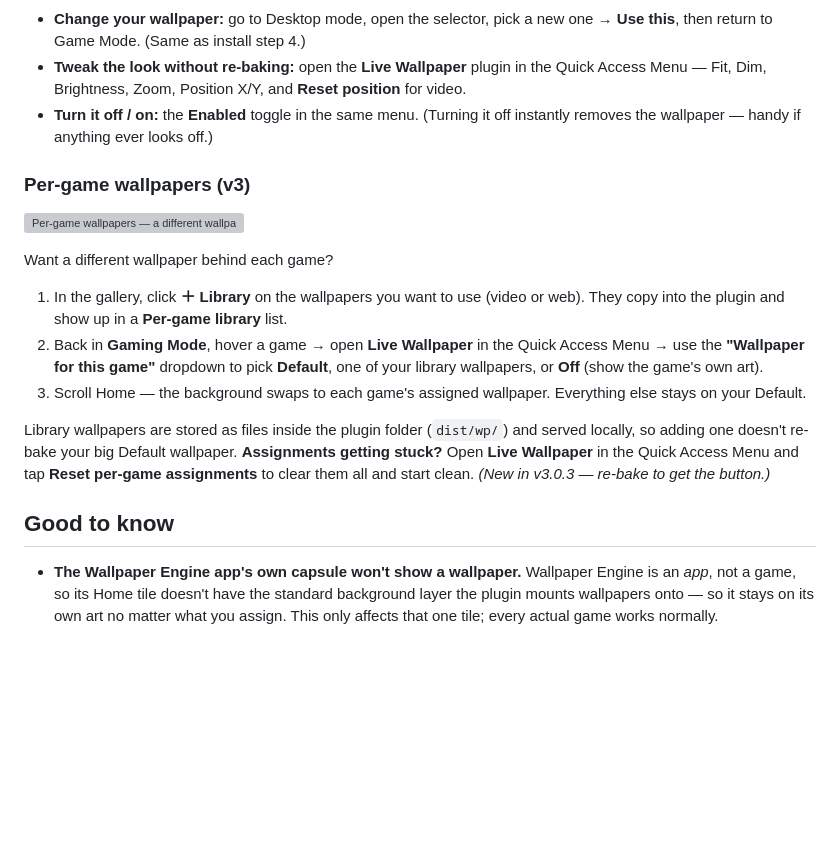
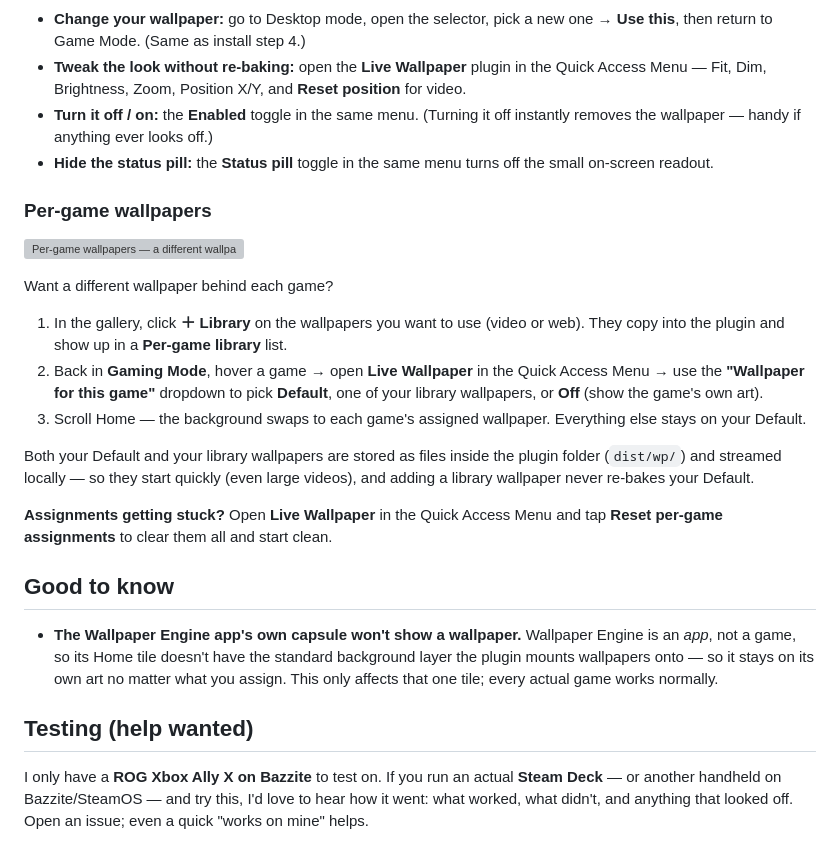
Before and after one commit to seatann-dev/decky-wall, a Markdown page: README.md, the part around the change. GitHub-like rendering; blank space fills up the shorter version; grey boxes are pictures that could not be loaded.

Commit message:
README: update for v3.0.7 (default streams from file), drop stale version tags, add Testing section + status-pill note

```diff
--- a/README.md
+++ b/README.md
@@ -95,8 +95,9 @@ Save both somewhere easy to find (Desktop or Downloads).
 - **Change your wallpaper:** go to Desktop mode, open the selector, pick a new one → **Use this**, then return to Game Mode. (Same as install step 4.)
 - **Tweak the look without re-baking:** open the **Live Wallpaper** plugin in the Quick Access Menu — Fit, Dim, Brightness, Zoom, Position X/Y, and **Reset position** for video.
 - **Turn it off / on:** the **Enabled** toggle in the same menu. (Turning it off instantly removes the wallpaper — handy if anything ever looks off.)
+- **Hide the status pill:** the **Status pill** toggle in the same menu turns off the small on-screen readout.
 
-### Per-game wallpapers (v3)
+### Per-game wallpapers
 
 ![Per-game wallpapers — a different wallpaper behind each game](./Decky.wall_pergame_demo.gif)
 
@@ -106,9 +107,14 @@ Want a different wallpaper behind each game?
 2. Back in **Gaming Mode**, hover a game → open **Live Wallpaper** in the Quick Access Menu → use the **"Wallpaper for this game"** dropdown to pick **Default**, one of your library wallpapers, or **Off** (show the game's own art).
 3. Scroll Home — the background swaps to each game's assigned wallpaper. Everything else stays on your Default.
 
-Library wallpapers are stored as files inside the plugin folder (`dist/wp/`) and served locally, so adding one doesn't re-bake your big Default wallpaper.
-**Assignments getting stuck?** Open **Live Wallpaper** in the Quick Access Menu and tap **Reset per-game assignments** to clear them all and start clean. *(New in v3.0.3 — re-bake to get the button.)*
+Both your Default and your library wallpapers are stored as files inside the plugin folder (`dist/wp/`) and streamed locally — so they start quickly (even large videos), and adding a library wallpaper never re-bakes your Default.
+
+**Assignments getting stuck?** Open **Live Wallpaper** in the Quick Access Menu and tap **Reset per-game assignments** to clear them all and start clean.
 
 ## Good to know
 
 - **The Wallpaper Engine app's own capsule won't show a wallpaper.** Wallpaper Engine is an *app*, not a game, so its Home tile doesn't have the standard background layer the plugin mounts wallpapers onto — so it stays on its own art no matter what you assign. This only affects that one tile; every actual game works normally.
+
+## Testing (help wanted)
+
+I only have a **ROG Xbox Ally X on Bazzite** to test on. If you run an actual **Steam Deck** — or another handheld on Bazzite/SteamOS — and try this, I'd love to hear how it went: what worked, what didn't, and anything that looked off. Open an issue; even a quick "works on mine" helps.
```
